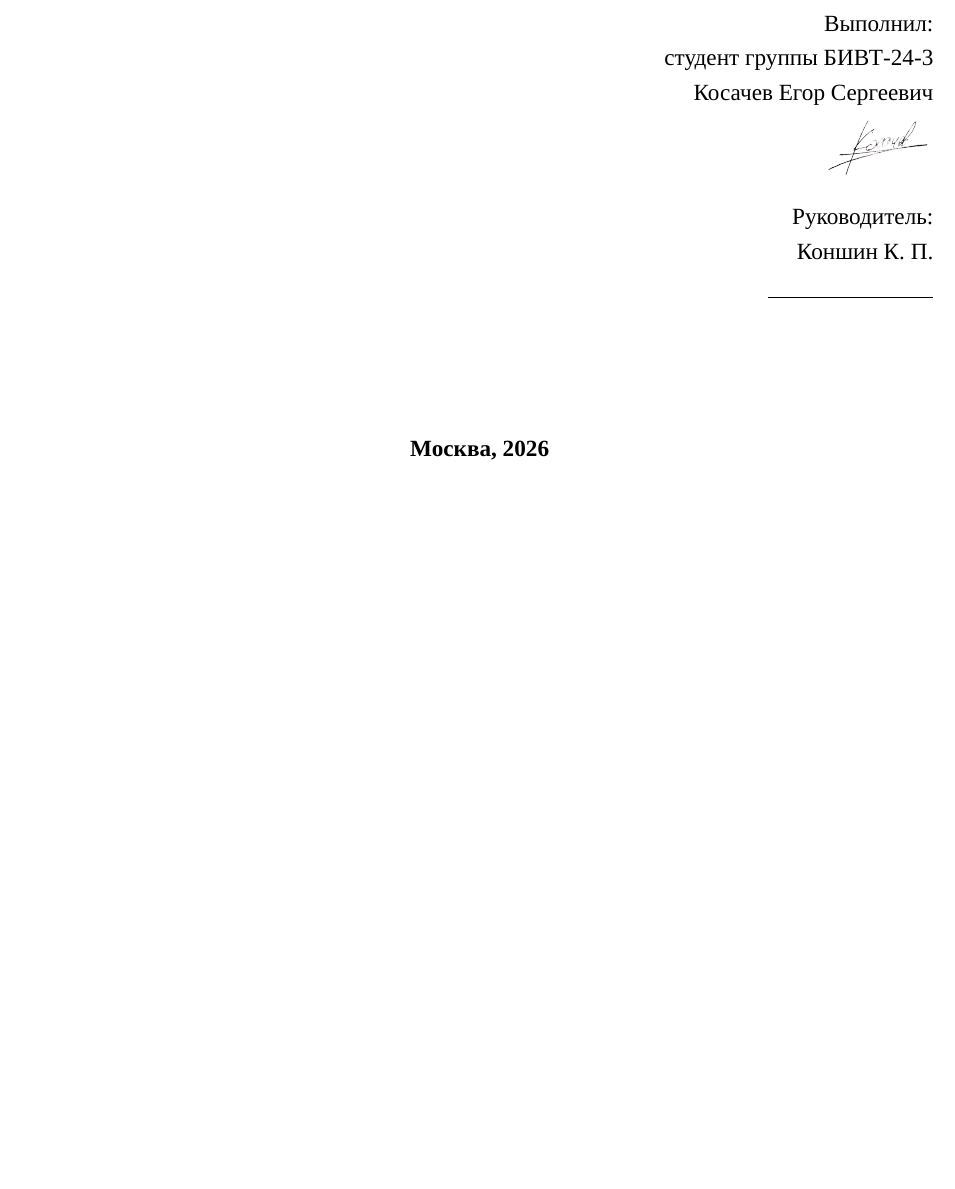
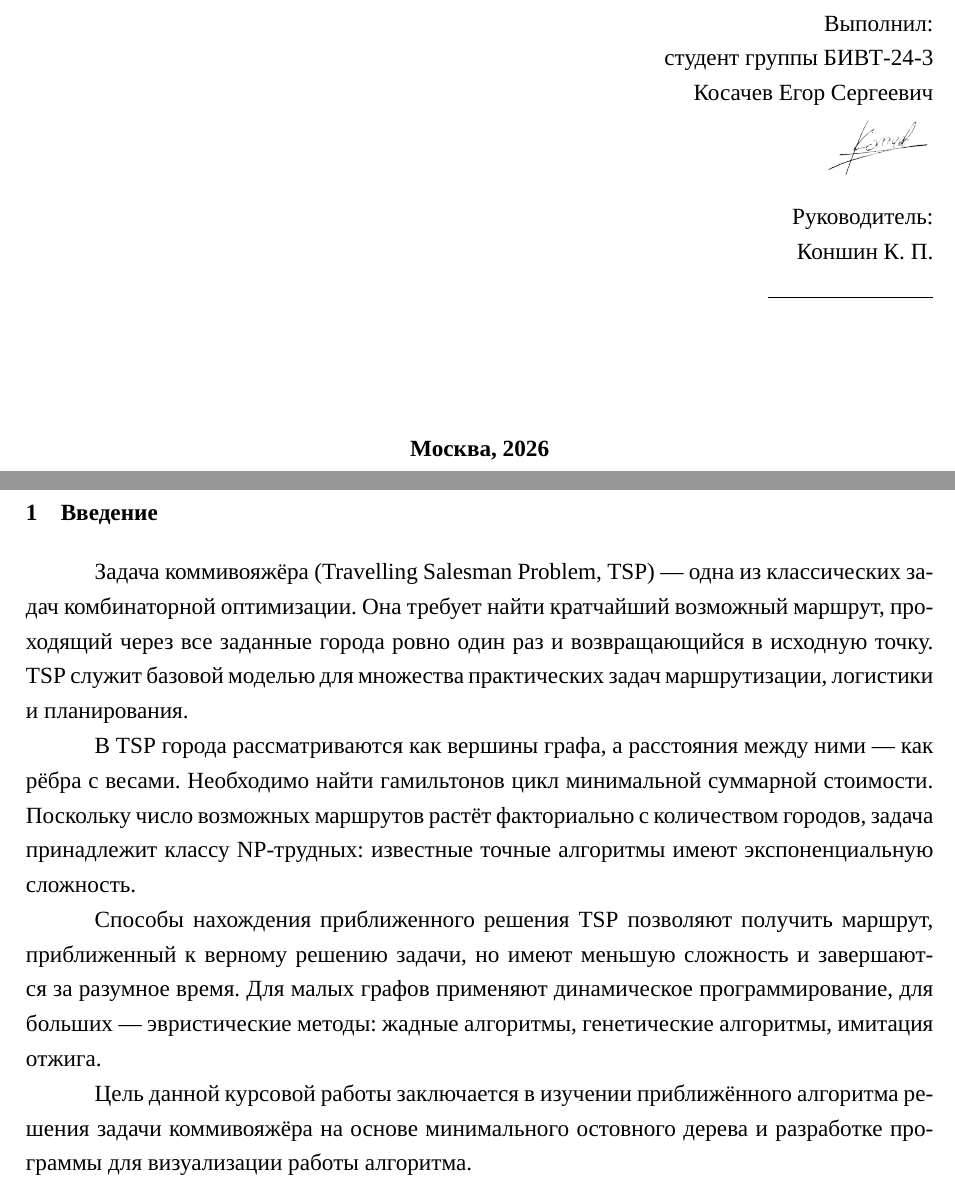
Before and after one commit to ekosachev/tsp-mst, a LaTeX document (report/report.tex, which reads report/introduction.tex): part of the page before the commit and two parts of pages 1 and 2 of 2 after it, the two joined at a grey line, cut so that both start at the same text, the shorter picture padded with empty space. Compiled offline with XeLaTeX; a missing font is replaced by an installed copy or a similar font.

Commit message:
add report introduction

```diff
--- /dev/null
+++ b/report/introduction.tex
@@ -0,0 +1,7 @@
+Задача коммивояжёра (Travelling Salesman Problem, TSP) --- одна из классических задач комбинаторной оптимизации. Она требует найти кратчайший возможный маршрут, проходящий через все заданные города ровно один раз и возвращающийся в исходную точку. TSP служит базовой моделью для множества практических задач маршрутизации, логистики и планирования.
+
+В TSP города рассматриваются как вершины графа, а расстояния между ними — как рёбра с весами. Необходимо найти гамильтонов цикл минимальной суммарной стоимости. Поскольку число возможных маршрутов растёт факториально с количеством городов, задача принадлежит классу NP-трудных: известные точные алгоритмы имеют экспоненциальную сложность.
+
+Способы нахождения приближенного решения TSP позволяют получить маршрут, приближенный к верному решению задачи, но имеют меньшую сложность и завершаются за разумное время. Для малых графов применяют динамическое программирование, для больших --- эвристические методы: жадные алгоритмы, генетические алгоритмы, имитация отжига.
+
+Цель данной курсовой работы заключается в изучении приближённого алгоритма решения задачи коммивояжёра на основе минимального остовного дерева и разработке программы для визуализации работы алгоритма.
--- a/report/report.tex
+++ b/report/report.tex
@@ -87,4 +87,8 @@
 \clearpage
 \setcounter{page}{2}
 
+\section{Введение}
+
+\input{introduction.tex}
+
 \end{document}
```
